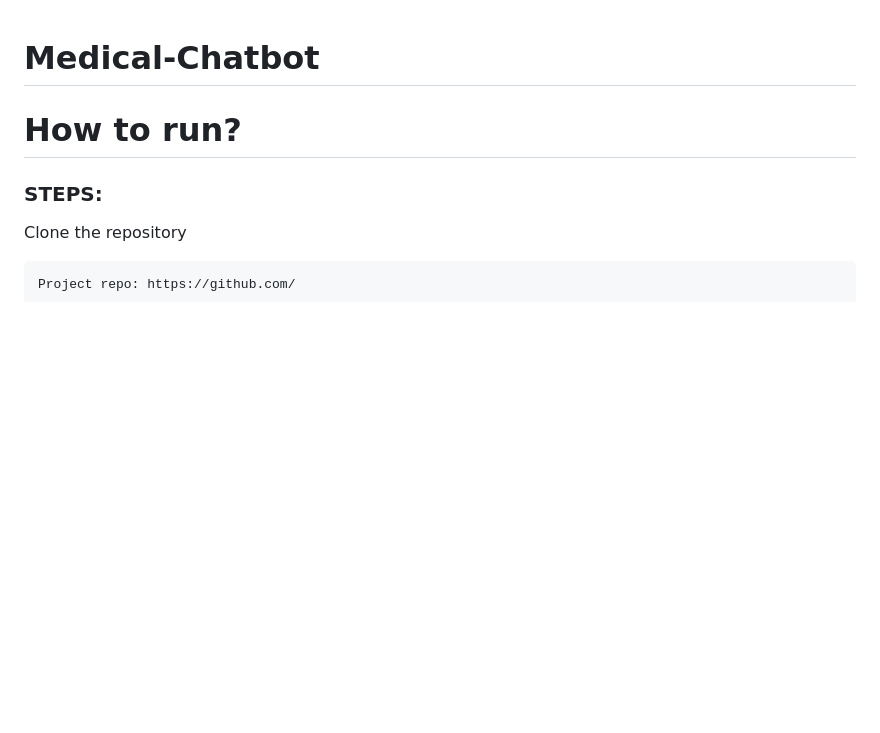
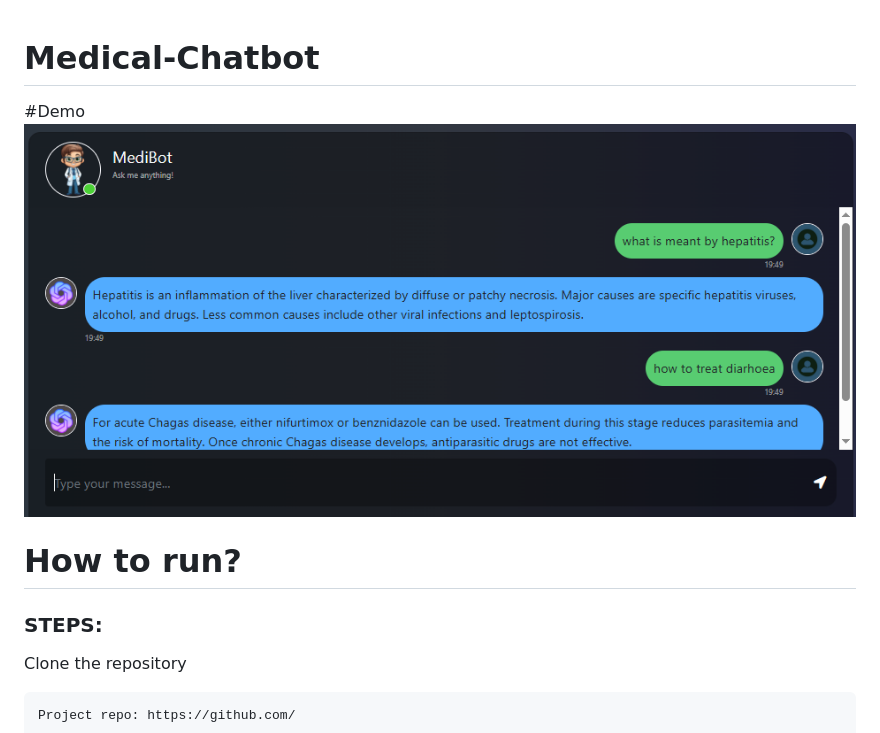
Before and after one commit to deepdewdeep/Medical-Chatbot, a Markdown page: README.md, the part around the change. Drawn GitHub-style; pictures changed too: image.png (added); blank space fills up the shorter version.

Commit message:
demo image

```diff
--- a/README.md
+++ b/README.md
@@ -1,4 +1,7 @@
 # Medical-Chatbot
+
+#Demo
+![alt text](image.png)
 
 # How to run?
 ### STEPS:
```
